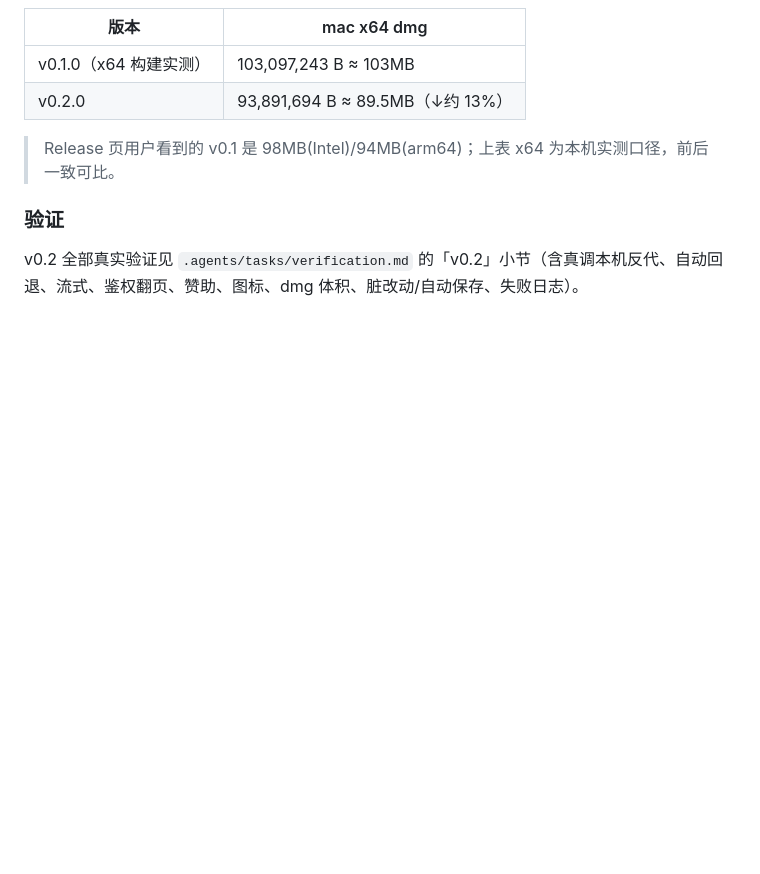
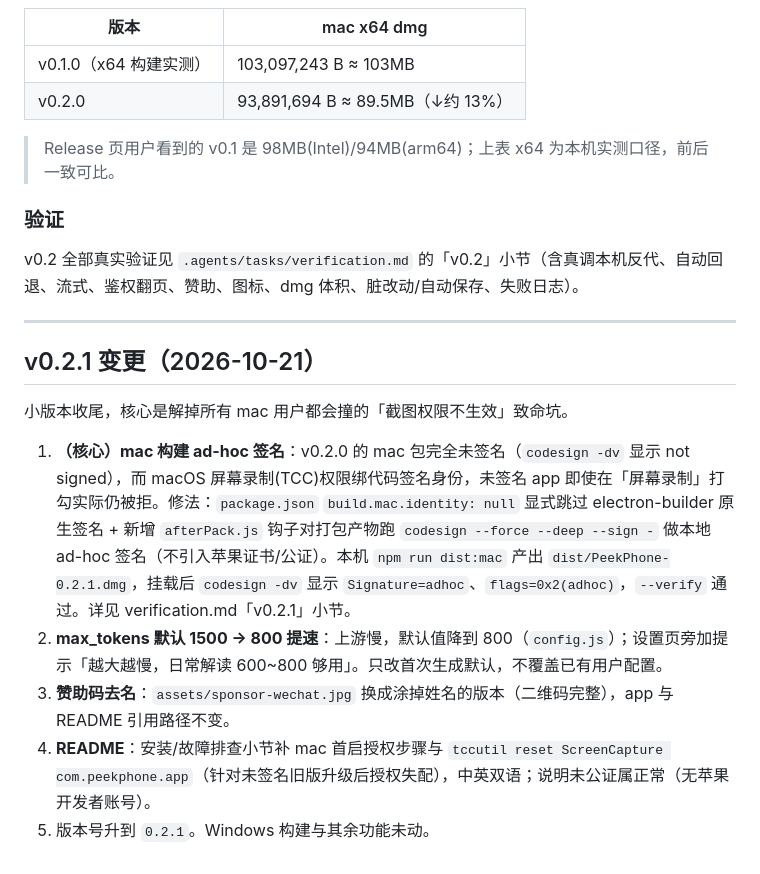
Before and after one commit to lihaochuang/peekphone, a Markdown page: 说明.md, the part around the change. GitHub-like rendering; blank space fills up the shorter version.

```diff
--- a/说明.md
+++ b/说明.md
@@ -125,3 +125,15 @@ npm start
 
 ### 验证
 v0.2 全部真实验证见 `.agents/tasks/verification.md` 的「v0.2」小节（含真调本机反代、自动回退、流式、鉴权翻页、赞助、图标、dmg 体积、脏改动/自动保存、失败日志）。
+
+---
+
+## v0.2.1 变更（2026-10-21）
+
+小版本收尾，核心是解掉所有 mac 用户都会撞的「截图权限不生效」致命坑。
+
+1. **（核心）mac 构建 ad-hoc 签名**：v0.2.0 的 mac 包完全未签名（`codesign -dv` 显示 not signed），而 macOS 屏幕录制(TCC)权限绑代码签名身份，未签名 app 即使在「屏幕录制」打勾实际仍被拒。修法：`package.json` `build.mac.identity: null` 显式跳过 electron-builder 原生签名 + 新增 `afterPack.js` 钩子对打包产物跑 `codesign --force --deep --sign -` 做本地 ad-hoc 签名（不引入苹果证书/公证）。本机 `npm run dist:mac` 产出 `dist/PeekPhone-0.2.1.dmg`，挂载后 `codesign -dv` 显示 `Signature=adhoc`、`flags=0x2(adhoc)`，`--verify` 通过。详见 verification.md「v0.2.1」小节。
+2. **max_tokens 默认 1500 → 800 提速**：上游慢，默认值降到 800（`config.js`）；设置页旁加提示「越大越慢，日常解读 600~800 够用」。只改首次生成默认，不覆盖已有用户配置。
+3. **赞助码去名**：`assets/sponsor-wechat.jpg` 换成涂掉姓名的版本（二维码完整），app 与 README 引用路径不变。
+4. **README**：安装/故障排查小节补 mac 首启授权步骤与 `tccutil reset ScreenCapture com.peekphone.app`（针对未签名旧版升级后授权失配），中英双语；说明未公证属正常（无苹果开发者账号）。
+5. 版本号升到 `0.2.1`。Windows 构建与其余功能未动。
```
Also changed, not shown: .agents/tasks/verification.md (+28 -0 lines), README.md (+15 -3 lines), assets/sponsor-wechat.jpg, 6 other files.
